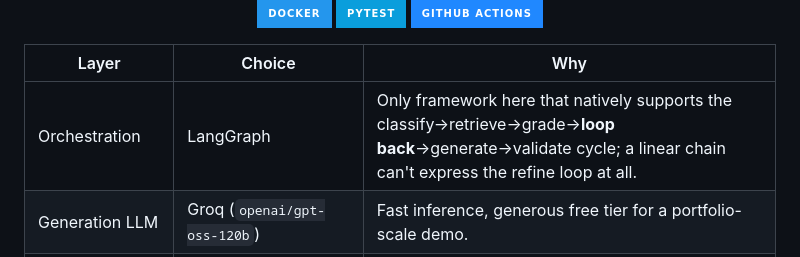
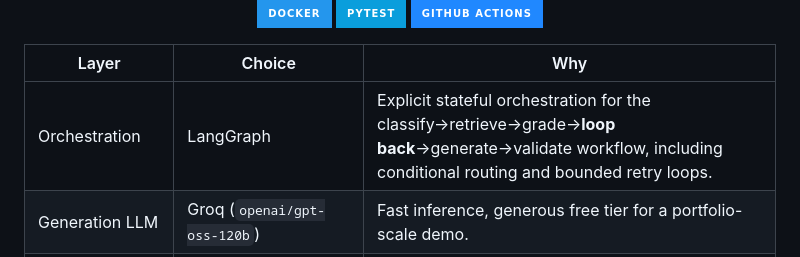
Before and after one commit to nilay007hckkr/Minty, a Markdown page: README.md, the part around the change. Drawn GitHub-style; badges without logos.

Commit message:
Soften LangGraph claim in README table

```diff
--- a/README.md
+++ b/README.md
@@ -92,7 +92,7 @@ Retry cap on the refine loop: 2 attempts before falling back, enforced both by a
 
 | Layer | Choice | Why |
 |---|---|---|
-| Orchestration | LangGraph | Only framework here that natively supports the classify→retrieve→grade→**loop back**→generate→validate cycle; a linear chain can't express the refine loop at all. |
+| Orchestration | LangGraph | Explicit stateful orchestration for the classify→retrieve→grade→**loop back**→generate→validate workflow, including conditional routing and bounded retry loops. |
 | Generation LLM | Groq (`openai/gpt-oss-120b`) | Fast inference, generous free tier for a portfolio-scale demo. |
 | Utility LLM | Groq (`openai/gpt-oss-20b`) | Cheaper/faster model for classify, grade, and refine — these are cheap decisions that don't need the bigger model. |
 | Embeddings | `sentence-transformers/all-MiniLM-L6-v2` | Runs locally, no API cost or rate limit — important since embeddings get called on every query and every semantic-cache check. |
```
